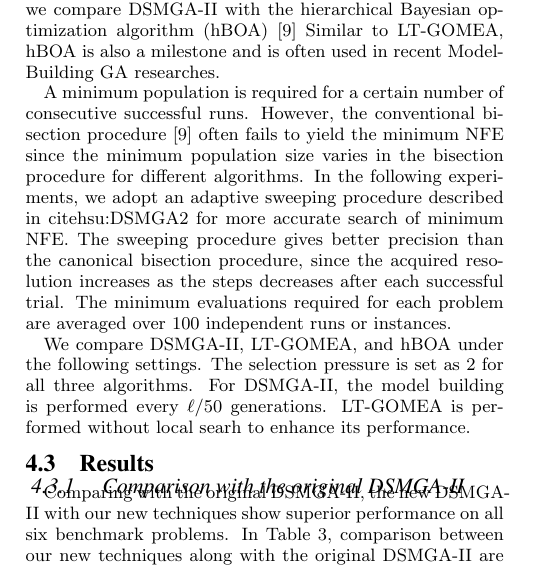
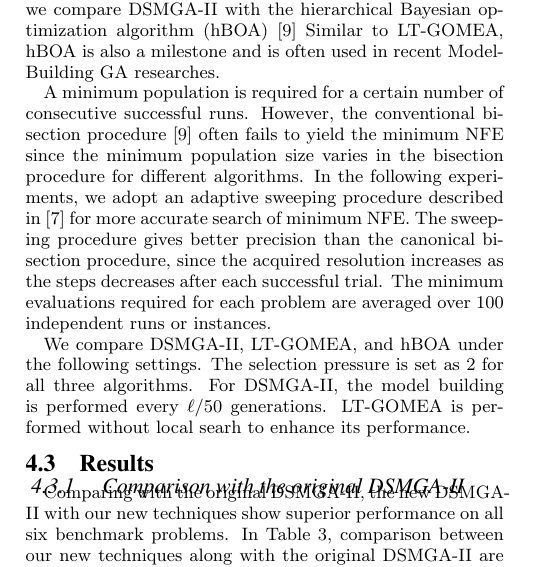
Before and after one commit to PENGChunJen/Paper, a LaTeX paper (Two-edge graphical linkage model for DSMGA-II.tex): part of one column of page 6 of 8, cut so that both start at the same text. Compiled offline with pdfLaTeX.

Commit message:
fix citation bug

```diff
--- a/Two-edge graphical linkage model for DSMGA-II.tex
+++ b/Two-edge graphical linkage model for DSMGA-II.tex
@@ -584,7 +584,7 @@ Similar to LT-GOMEA, hBOA is also a milestone and is often used in recent Model-
 
 A minimum population is required for a certain number of consecutive successful runs.
 However, the conventional bisection procedure~\cite{pelikan:hBOA} often fails to yield the minimum NFE  since the minimum population size varies in the bisection procedure for different algorithms.
-In the following experiments, we adopt an adaptive sweeping procedure described in~cite{hsu:DSMGA2} for more accurate search of minimum NFE.
+In the following experiments, we adopt an adaptive sweeping procedure described in~\cite{hsu:DSMGA2} for more accurate search of minimum NFE.
 %The sweeping procedure starts with a reasonable population size.
 %If the algorithm cannot consecutively reach the global optimum with the given population, the population size increases with a predefined step.
 %In this paper, The initial population size is set to 10, and the initial step is 30.
```
Also changed, not shown: Two-edge graphical linkage model for DSMGA-II.pdf.
